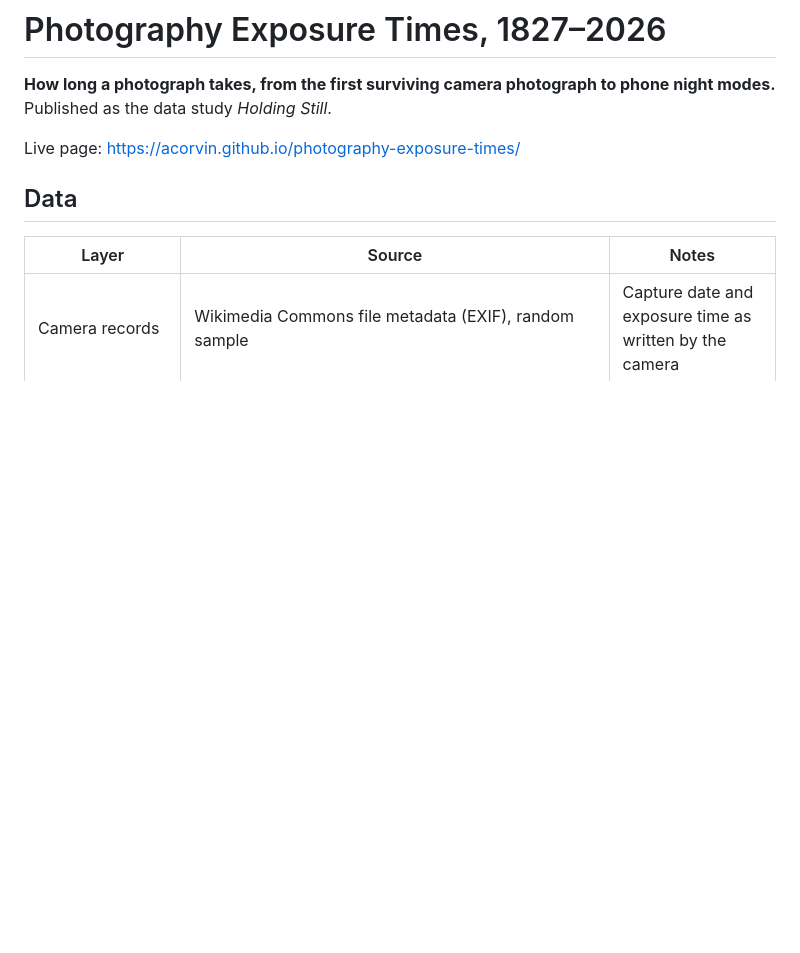
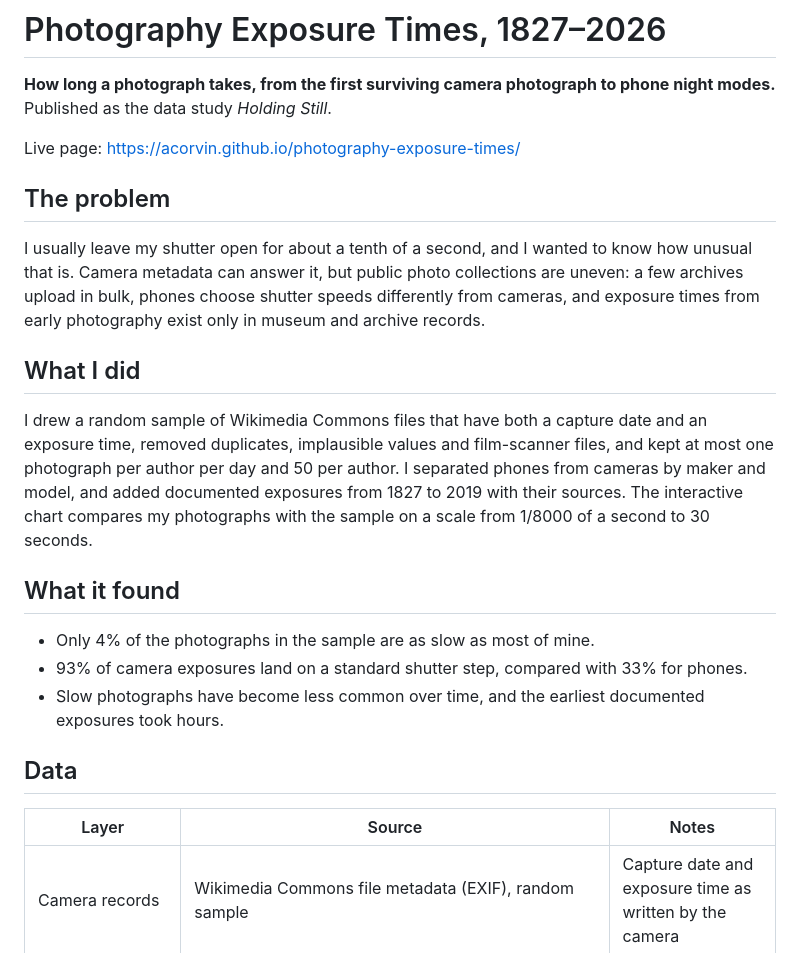
Before and after one commit to acorvin/photography-exposure-times, a Markdown page: README.md, the part around the change. GitHub-like rendering; blank space fills up the shorter version.

Commit message:
README: open with the problem, what I did and what it found

```diff
--- a/README.md
+++ b/README.md
@@ -3,6 +3,20 @@
 **How long a photograph takes, from the first surviving camera photograph to phone night modes.** Published as the data study *Holding Still*.
 
 Live page: https://acorvin.github.io/photography-exposure-times/
+
+## The problem
+
+I usually leave my shutter open for about a tenth of a second, and I wanted to know how unusual that is. Camera metadata can answer it, but public photo collections are uneven: a few archives upload in bulk, phones choose shutter speeds differently from cameras, and exposure times from early photography exist only in museum and archive records.
+
+## What I did
+
+I drew a random sample of Wikimedia Commons files that have both a capture date and an exposure time, removed duplicates, implausible values and film-scanner files, and kept at most one photograph per author per day and 50 per author. I separated phones from cameras by maker and model, and added documented exposures from 1827 to 2019 with their sources. The interactive chart compares my photographs with the sample on a scale from 1/8000 of a second to 30 seconds.
+
+## What it found
+
+- Only 4% of the photographs in the sample are as slow as most of mine.
+- 93% of camera exposures land on a standard shutter step, compared with 33% for phones.
+- Slow photographs have become less common over time, and the earliest documented exposures took hours.
 
 ## Data
 
```
